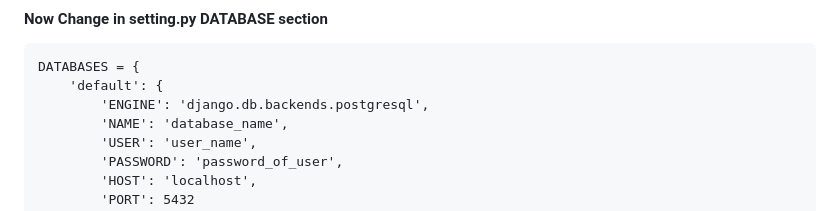
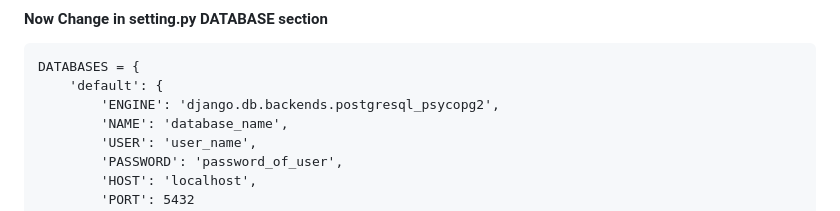
Before and after one commit to Aziz-Ru/Web_Dev_Lab, a Markdown page: README.md, the part around the change. Drawn GitHub-style.

````diff
--- a/README.md
+++ b/README.md
@@ -305,7 +305,7 @@ pip freeze > requirements.txt
 ```
 DATABASES = {
     'default': {
-        'ENGINE': 'django.db.backends.postgresql',
+        'ENGINE': 'django.db.backends.postgresql_psycopg2',
         'NAME': 'database_name',
         'USER': 'user_name',
         'PASSWORD': 'password_of_user',
````
